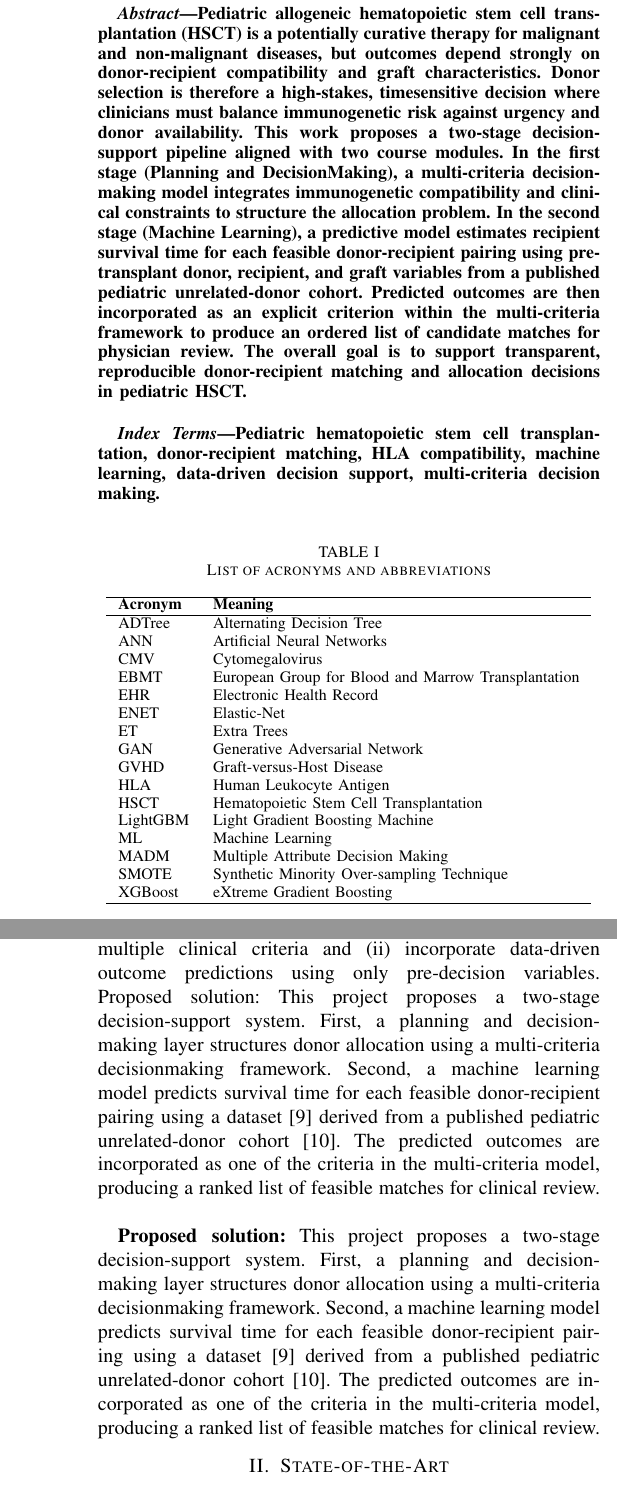
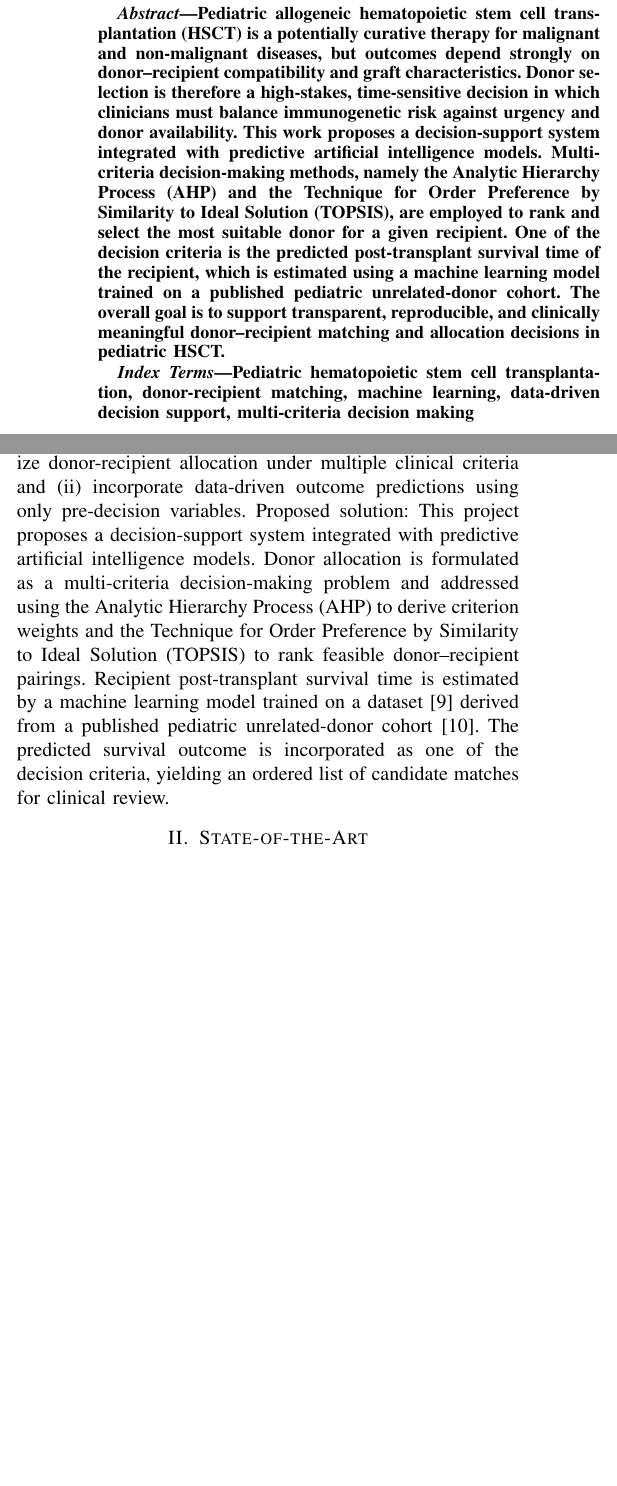
Before and after one commit to Meidical/challenge-2, a LaTeX paper (docs/article/article.tex): two parts of the columns of pages 1 and 2 of 6 before the commit and two parts of the columns of page 1 of 6 after it, joined at a grey line, cut so that both start at the same text, the shorter picture padded with empty space. Compiled offline with pdfLaTeX; a missing font is replaced by an installed copy or a similar font; a LaTeX package or settings file that is missing is left out.

Commit message:
Article - abstract, introduction, state-of-the-art

```diff
--- a/docs/article/article.tex
+++ b/docs/article/article.tex
@@ -66,65 +66,22 @@
 \maketitle
 
 \begin{abstract}
-    Pediatric allogeneic
-    hematopoietic stem cell transplantation (HSCT) is a potentially
-    curative therapy for malignant and non-malignant diseases, but
-    outcomes depend strongly on donor-recipient compatibility and graft
-    characteristics. Donor selection is therefore a high-stakes, timesensitive decision where clinicians must balance immunogenetic risk
-    against urgency and donor availability.
-    This work proposes a two-stage decision-support pipeline aligned
-    with two course modules. In the first stage (Planning and DecisionMaking), a multi-criteria decision-making model integrates
-    immunogenetic compatibility and clinical constraints to structure the
-    allocation problem. In the second stage (Machine Learning), a
-    predictive model estimates recipient survival time for each feasible
-    donor-recipient pairing using pre-transplant donor, recipient, and graft
-    variables from a published pediatric unrelated-donor cohort. Predicted
-    outcomes are then incorporated as an explicit criterion within the
-    multi-criteria framework to produce an ordered list of candidate
-    matches for physician review. The overall goal is to support
-    transparent, reproducible donor-recipient matching and allocation
-    decisions in pediatric HSCT.\\
+Pediatric allogeneic hematopoietic stem cell transplantation (HSCT) is a potentially curative therapy for malignant and non-malignant diseases, but outcomes depend strongly on donor--recipient compatibility and graft characteristics. Donor selection is therefore a high-stakes, time-sensitive decision in which clinicians must balance immunogenetic risk against urgency and donor availability.
+This work proposes a decision-support system integrated with predictive artificial intelligence models. Multi-criteria decision-making methods, namely the Analytic Hierarchy Process (AHP) and the Technique for Order Preference by Similarity to Ideal Solution (TOPSIS), are employed to rank and select the most suitable donor for a given recipient. One of the decision criteria is the predicted post-transplant survival time of the recipient, which is estimated using a machine learning model trained on a published pediatric unrelated-donor cohort.
+The overall goal is to support transparent, reproducible, and clinically meaningful donor--recipient matching and allocation decisions in pediatric HSCT.
 \end{abstract}
+
 
 \begin{IEEEkeywords}
     Pediatric hematopoietic stem cell transplantation,
-    donor-recipient matching, HLA compatibility, machine learning, data-driven decision support, multi-criteria decision making.
+    donor-recipient matching, machine learning, data-driven decision support, multi-criteria decision making
 \end{IEEEkeywords}
 
-\begin{table}[htbp]
-    \caption{List of acronyms and abbreviations}
-    \label{tab:acronyms}
-    \centering
-    \begin{tabular}{ll}
-        \hline
-        \textbf{Acronym} & \textbf{Meaning}                                    \\
-        \hline
-        ADTree           & Alternating Decision Tree                           \\
-        ANN              & Artificial Neural Networks                          \\
-        CMV              & Cytomegalovirus                                     \\
-        EBMT             & European Group for Blood and Marrow Transplantation \\
-        EHR              & Electronic Health Record                            \\
-        ENET             & Elastic-Net                                         \\
-        ET               & Extra Trees                                         \\
-        GAN              & Generative Adversarial Network                      \\
-        GVHD             & Graft-versus-Host Disease                           \\
-        HLA              & Human Leukocyte Antigen                             \\
-        HSCT             & Hematopoietic Stem Cell Transplantation             \\
-        LightGBM         & Light Gradient Boosting Machine                     \\
-        ML               & Machine Learning                                    \\
-        MADM             & Multiple Attribute Decision Making                  \\
-        SMOTE            & Synthetic Minority Over-sampling Technique          \\
-        XGBoost          & eXtreme Gradient Boosting                           \\
-        \hline
-    \end{tabular}
-\end{table}
 
 \section{Introduction}
 Allogeneic hematopoietic stem cell transplantation (HSCT) is an established therapeutic option for a wide range of malignant and non-malignant hematologic conditions in pediatric populations and often represents the standard of care in high-risk cases; however, it carries substantial clinical risks, such as graft-versus-host disease and transplant-related mortality, which necessitate careful donor selection \cite{Diaz2024}. In clinical practice, transplant success is tightly linked to donorrecipient compatibility and to graft characteristics (the material transplanted from the donor to the recipient, such as CD34$^{+}$ and CD3$^{+}$ cells), because immunologic disparity can increase complications such as graft-versus-host disease (GVHD), graft failure, and transplant-related mortality \cite{Tiercy2016}. Donor selection is typically guided by high-resolution Human Leukocyte Antigen (HLA) matching and additional donor/recipient factors (e.g., Cytomegalovirus (CMV) status, age, stem cell source - bone marrow or peripheral blood stem cells), while acknowledging that not all patients have access to an ideal matched sibling and that alternative donor options are frequently required \cite{Tiercy2016}. Beyond “match counts,” functional and locus-specific approaches, referring to specific genomic positions associated with immunogenetic variability, can refine immunological risk; for example, classification of HLA-DPB1 mismatches into permissive vs non-permissive groups has been associated with clinically relevant differences in outcomes \cite{Fleischhauer2012}. In parallel, the availability of large transplantation registries and richer clinical data has motivated machine learning (ML) approaches to outcome prediction (e.g., early mortality, GVHD risk). Prior work has shown that ML can produce clinically meaningful risk stratification, but performance and generalizability depend heavily on data preparation choices and robust validation designs \cite{Shouval2014}, \cite{Gupta2020}, \cite{Shouval2015}, \cite{Arai2019}, \cite{Tang2020}. \\
 
-\textbf{Problem statement:} Despite established donor selection principles, there is still a lack of integrated, transparent frameworks that (i) formalize donor-recipient allocation under multiple clinical criteria and (ii) incorporate data-driven outcome predictions using only pre-decision variables. Proposed solution: This project proposes a two-stage decision-support system. First, a planning and decision-making layer structures donor allocation using a multi-criteria decisionmaking framework. Second, a machine learning model predicts survival time for each feasible donor-recipient pairing using a dataset \cite{Sikora2010} derived from a published pediatric unrelated-donor cohort \cite{Kalwak2010}. The predicted outcomes are incorporated as one of the criteria in the multi-criteria model, producing a ranked list of feasible matches for clinical review. \\
-
-\textbf{Proposed solution:} This project proposes a two-stage decision-support system. First, a planning and decision-making layer structures donor allocation using a multi-criteria decisionmaking framework. Second, a machine learning model predicts survival time for each feasible donor-recipient pairing using a dataset \cite{Sikora2010} derived from a published pediatric unrelated-donor cohort \cite{Kalwak2010}. The predicted outcomes are incorporated as one of the criteria in the multi-criteria model, producing a ranked list of feasible matches for clinical review.
+Despite established donor selection principles, there is still a lack of integrated, transparent frameworks that (i) formalize donor-recipient allocation under multiple clinical criteria and (ii) incorporate data-driven outcome predictions using only pre-decision variables. Proposed solution: This project proposes a decision-support system integrated with predictive artificial intelligence models. Donor allocation is formulated as a multi-criteria decision-making problem and addressed using the Analytic Hierarchy Process (AHP) to derive criterion weights and the Technique for Order Preference by Similarity to Ideal Solution (TOPSIS) to rank feasible donor--recipient pairings. Recipient post-transplant survival time is estimated by a machine learning model trained on a dataset \cite{Sikora2010} derived from a published pediatric unrelated-donor cohort \cite{Kalwak2010}. The predicted survival outcome is incorporated as one of the decision criteria, yielding an ordered list of candidate matches for clinical review.
 
 \section{State-of-the-Art}
 
```
Also changed, not shown: docs/article/article.pdf, docs/article/article.tex (21 more changed lines).
